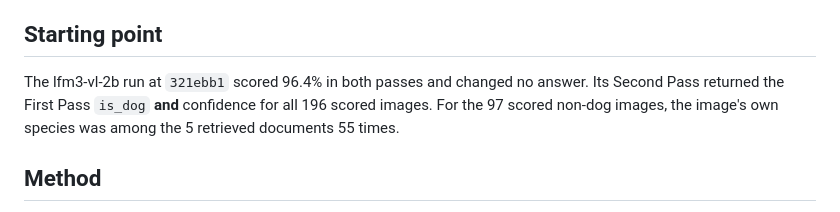
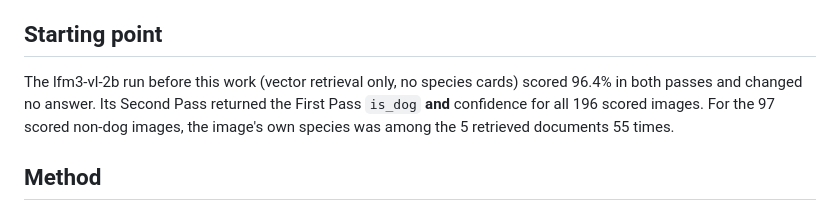
Before and after one commit to TonyPythoneer/doggo-rag, a Markdown page: docs/reflections/2026-11-02-second-pass-lab.md, the part around the change. Drawn GitHub-style.

Commit message:
docs: describe the lab's starting run instead of citing its old commit
The 2026-11-02 reflection named the starting lfm3-vl-2b run by a commit hash
from the history before the rebuild; that commit no longer exists.

Co-Authored-By: Claude Opus 5.5 <noreply@anthropic.com>

```diff
--- a/docs/reflections/2026-11-02-second-pass-lab.md
+++ b/docs/reflections/2026-11-02-second-pass-lab.md
@@ -17,8 +17,8 @@ retrieval and prompt changes, tested in a self-test loop (`scripts/rag-lab.py`).
 
 ## Starting point
 
-The lfm3-vl-2b run at `321ebb1` scored 96.4% in both passes and changed no
-answer. Its Second Pass returned the First Pass `is_dog` **and** confidence for
+The lfm3-vl-2b run before this work (vector retrieval only, no species cards)
+scored 96.4% in both passes and changed no answer. Its Second Pass returned the First Pass `is_dog` **and** confidence for
 all 196 scored images. For the 97 scored non-dog images, the image's own species
 was among the 5 retrieved documents 55 times.
 
```
